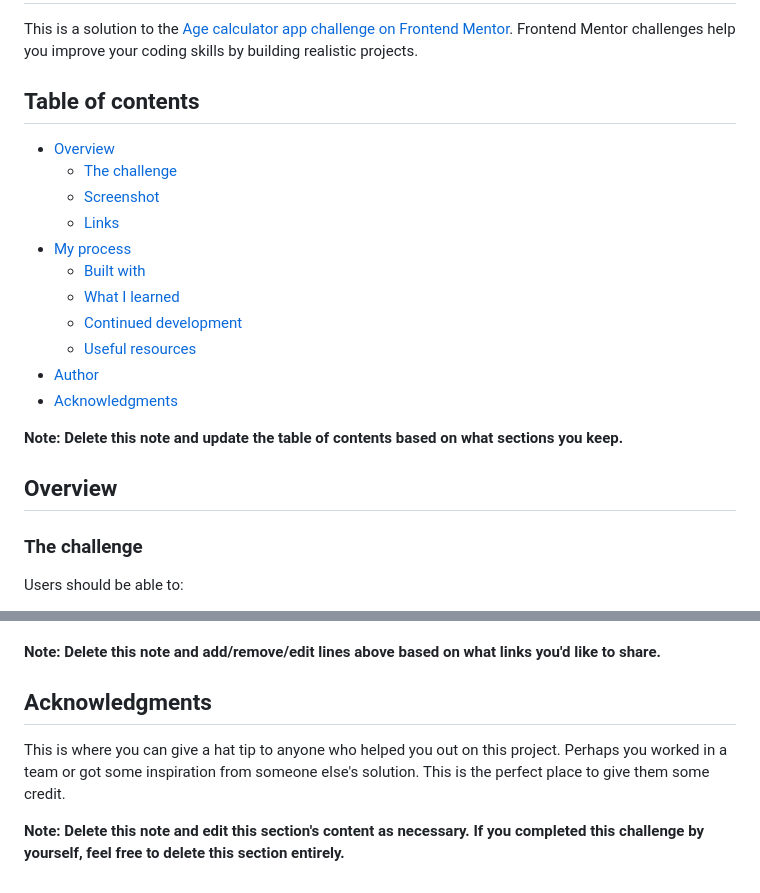
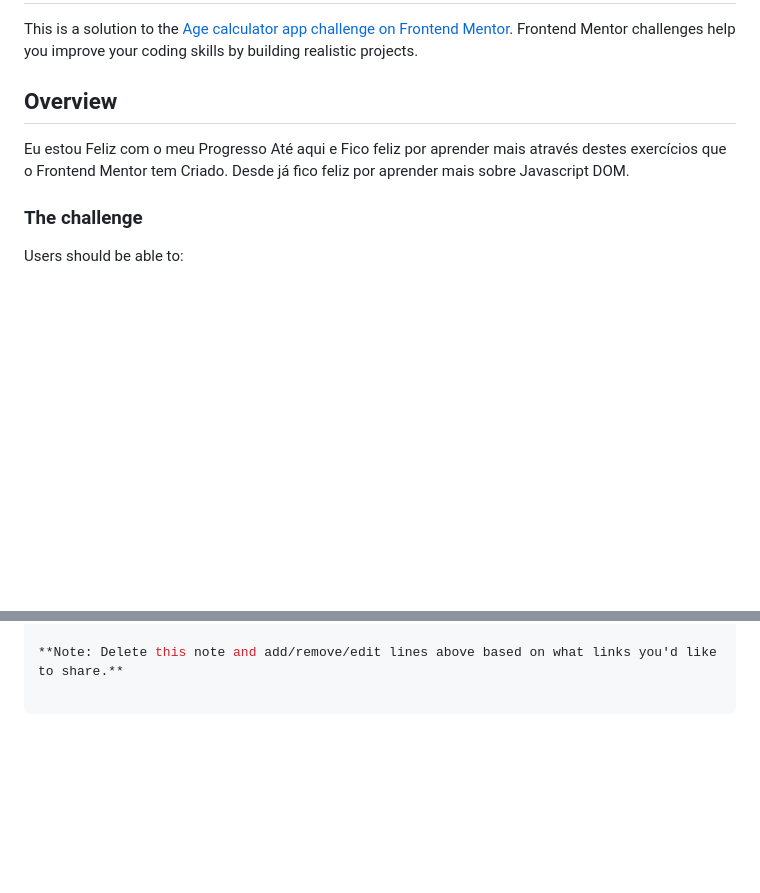
Before and after one commit to mariosalembe23/AgeCalculator-FM.github.io, a Markdown page: README-template.md, 2 parts joined by grey strips. GitHub-like rendering; blank space fills up the shorter version.

````diff
--- a/README-template.md
+++ b/README-template.md
@@ -2,23 +2,11 @@
 
 This is a solution to the [Age calculator app challenge on Frontend Mentor](https://www.frontendmentor.io/challenges/age-calculator-app-dF9DFFpj-Q). Frontend Mentor challenges help you improve your coding skills by building realistic projects.
 
-## Table of contents
+## Overview
 
-- [Overview](#overview)
-  - [The challenge](#the-challenge)
-  - [Screenshot](#screenshot)
-  - [Links](#links)
-- [My process](#my-process)
-  - [Built with](#built-with)
-  - [What I learned](#what-i-learned)
-  - [Continued development](#continued-development)
-  - [Useful resources](#useful-resources)
-- [Author](#author)
-- [Acknowledgments](#acknowledgments)
-
-**Note: Delete this note and update the table of contents based on what sections you keep.**
-
-## Overview
+Eu estou Feliz com o meu Progresso Até aqui e Fico feliz por aprender mais através destes
+exercícios que o Frontend Mentor tem Criado. Desde já fico feliz por aprender mais sobre Javascript
+DOM.
 
 ### The challenge
 
@@ -112,8 +80,4 @@ Use this section to outline areas that you want to continue focusing on in futur
 
 **Note: Delete this note and add/remove/edit lines above based on what links you'd like to share.**
 
-## Acknowledgments
-
-This is where you can give a hat tip to anyone who helped you out on this project. Perhaps you worked in a team or got some inspiration from someone else's solution. This is the perfect place to give them some credit.
-
-**Note: Delete this note and edit this section's content as necessary. If you completed this challenge by yourself, feel free to delete this section entirely.**
+```
````
Also changed, not shown: other parts of README-template.md (+19 -39 lines), screenshot.png (added), 3 other files.
